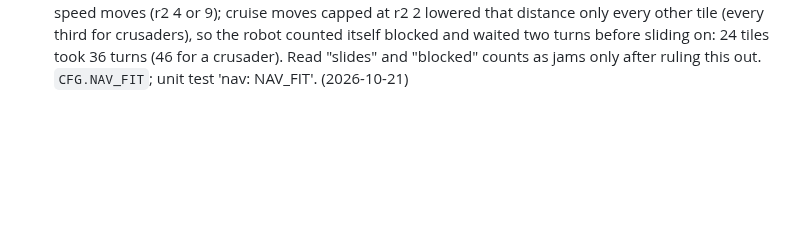
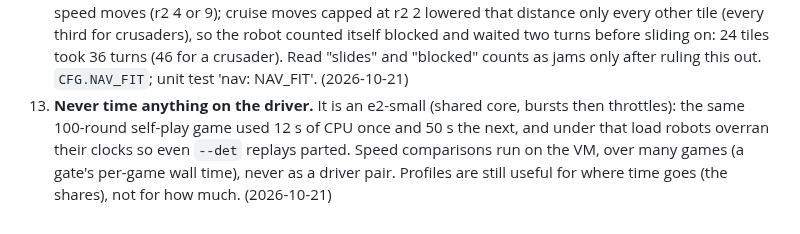
Before and after one commit to terryvanbelle/battlecode19-vibe, a Markdown page: LEARNINGS.md, the part around the change. Drawn GitHub-style; blank space fills up the shorter version.

```diff
--- a/LEARNINGS.md
+++ b/LEARNINGS.md
@@ -44,3 +44,7 @@
    so the robot counted itself blocked and waited two turns before sliding on: 24 tiles took 36 turns (46 for a
    crusader). Read "slides" and "blocked" counts as jams only after ruling this out. `CFG.NAV_FIT`; unit test 'nav:
    NAV_FIT'. (2026-10-21)
+13. **Never time anything on the driver.** It is an e2-small (shared core, bursts then throttles): the same 100-round
+   self-play game used 12 s of CPU once and 50 s the next, and under that load robots overran their clocks so even
+   `--det` replays parted. Speed comparisons run on the VM, over many games (a gate's per-game wall time), never as a
+   driver pair. Profiles are still useful for where time goes (the shares), not for how much. (2026-10-21)
```
Also changed, not shown: TRAINING_LOG.md (+13 -0 lines).
